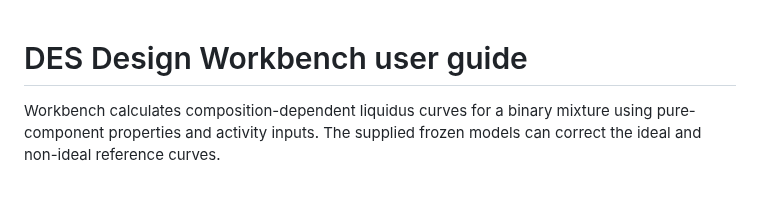
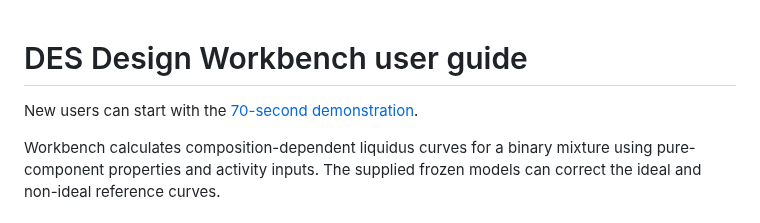
Before and after one commit to WUTing0-0/des-design-workbench, a Markdown page: docs/USER_GUIDE.md, the part around the change. Rendered like a GitHub page; blank space fills up the shorter version.

```diff
--- a/docs/USER_GUIDE.md
+++ b/docs/USER_GUIDE.md
@@ -1,4 +1,6 @@
 # DES Design Workbench user guide
+
+New users can start with the [70-second demonstration](DEMO.md).
 
 Workbench calculates composition-dependent liquidus curves for a binary mixture using pure-component properties and activity inputs. The supplied frozen models can correct the ideal and non-ideal reference curves.
 
```
Also changed, not shown: README.md (+8 -0 lines), docs/DEMO.md (added, +22 -0 lines), docs/media/workbench-demo-poster.png (added), docs/media/workbench-demo.gif (added), 1 other file.
